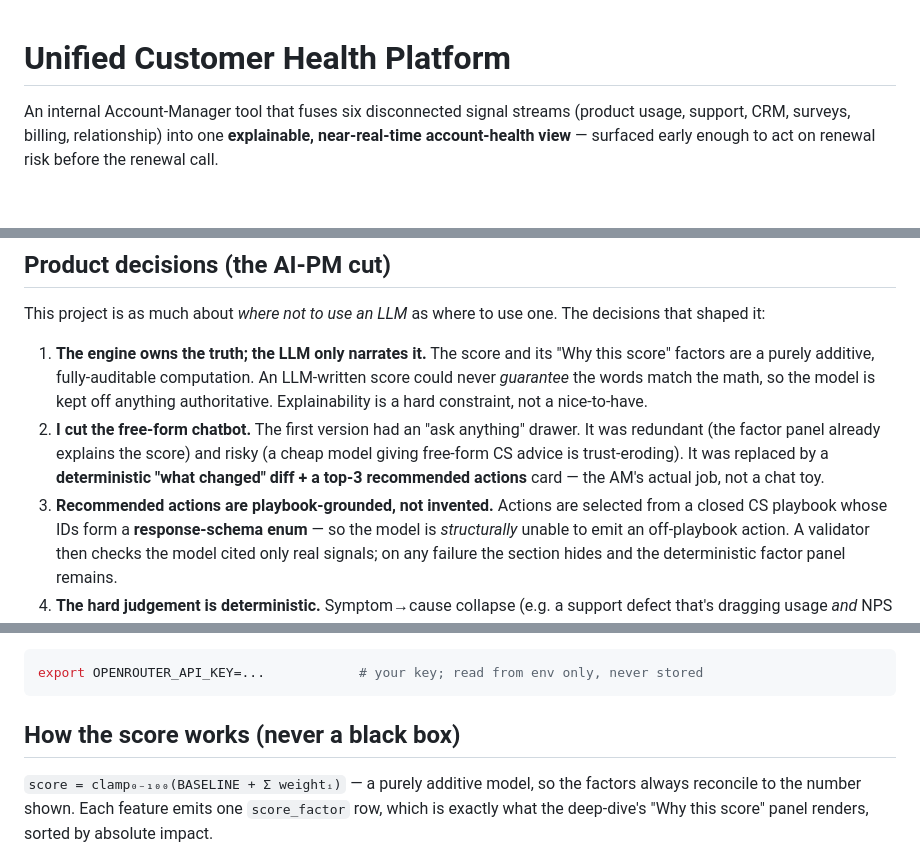
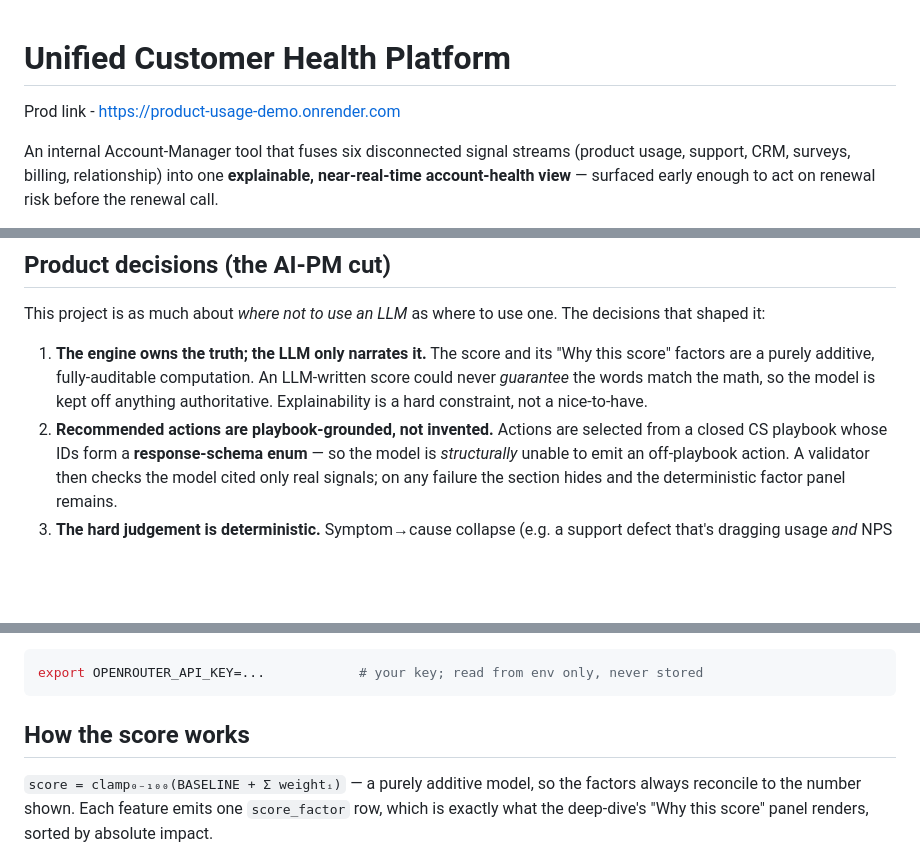
Before and after one commit to Bhargava-codes/product-usage-demo, a Markdown page: README.md, 3 parts joined by grey strips. GitHub-like rendering; blank space fills up the shorter version.

````diff
--- a/README.md
+++ b/README.md
@@ -1,4 +1,5 @@
 # Unified Customer Health Platform
+Prod link - https://product-usage-demo.onrender.com
 
 An internal Account-Manager tool that fuses six disconnected signal streams
 (product usage, support, CRM, surveys, billing, relationship) into one
@@ -22,12 +23,7 @@ decisions that shaped it:
    An LLM-written score could never *guarantee* the words match the math, so the
    model is kept off anything authoritative. Explainability is a hard constraint,
    not a nice-to-have.
-2. **I cut the free-form chatbot.** The first version had an "ask anything" drawer.
-   It was redundant (the factor panel already explains the score) and risky (a
-   cheap model giving free-form CS advice is trust-eroding). It was replaced by a
-   **deterministic "what changed" diff + a top-3 recommended actions** card — the
-   AM's actual job, not a chat toy.
-3. **Recommended actions are playbook-grounded, not invented.** Actions are
+2. **Recommended actions are playbook-grounded, not invented.** Actions are
    selected from a closed CS playbook whose IDs form a **response-schema enum** —
    so the model is *structurally* unable to emit an off-playbook action. A
    validator then checks the model cited only real signals; on any failure the
@@ -98,7 +94,7 @@ action wording (`google/gemini-2.5-flash-lite` by default, set in `config.py`):
 export OPENROUTER_API_KEY=...            # your key; read from env only, never stored
 ```
 
-## How the score works (never a black box)
+## How the score works
 
 `score = clamp₀₋₁₀₀(BASELINE + Σ weightᵢ)` — a purely additive model, so the
 factors always reconcile to the number shown. Each feature emits one
````
